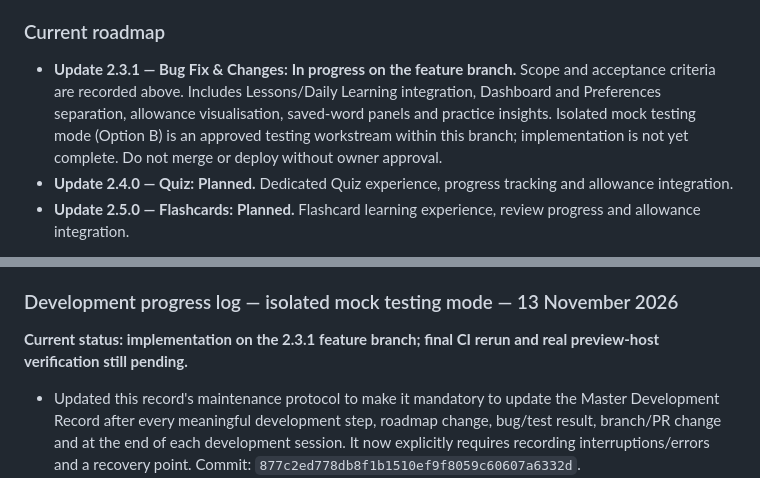
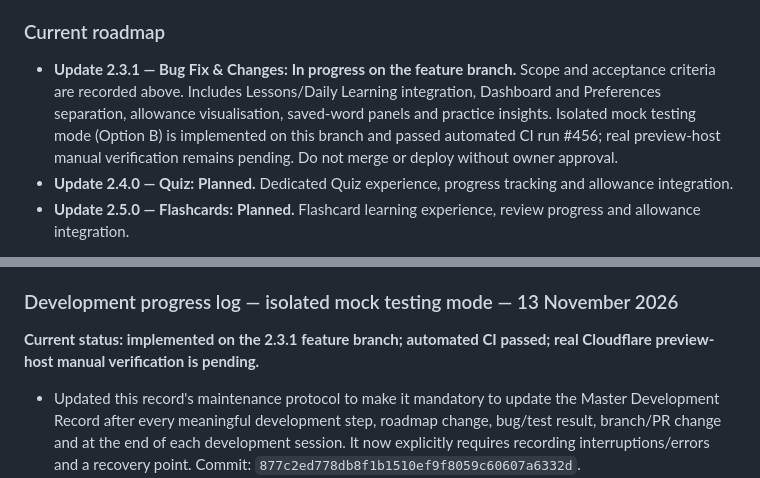
Before and after one commit to WhiteWingCat/wordbook, a Markdown page: docs/MASTER-DEVELOPMENT-RECORD.md, 2 parts joined by grey strips. Drawn GitHub-style.

Commit message:
docs: update 2.3.1 mock mode roadmap status

```diff
--- a/docs/MASTER-DEVELOPMENT-RECORD.md
+++ b/docs/MASTER-DEVELOPMENT-RECORD.md
@@ -208,7 +208,7 @@ Historical note: the PR state above describes the repository at the time of the
 
 ### Current roadmap
 
-- **Update 2.3.1 — Bug Fix & Changes:** **In progress on the feature branch.** Scope and acceptance criteria are recorded above. Includes Lessons/Daily Learning integration, Dashboard and Preferences separation, allowance visualisation, saved-word panels and practice insights. Isolated mock testing mode (Option B) is an approved testing workstream within this branch; implementation is not yet complete. Do not merge or deploy without owner approval.
+- **Update 2.3.1 — Bug Fix & Changes:** **In progress on the feature branch.** Scope and acceptance criteria are recorded above. Includes Lessons/Daily Learning integration, Dashboard and Preferences separation, allowance visualisation, saved-word panels and practice insights. Isolated mock testing mode (Option B) is implemented on this branch and passed automated CI run #456; real preview-host manual verification remains pending. Do not merge or deploy without owner approval.
 - **Update 2.4.0 — Quiz:** **Planned.** Dedicated Quiz experience, progress tracking and allowance integration.
 - **Update 2.5.0 — Flashcards:** **Planned.** Flashcard learning experience, review progress and allowance integration.
 
@@ -549,7 +549,7 @@ Implementation requirements for the feature branch:
 
 ### Development progress log — isolated mock testing mode — 13 November 2026
 
-**Current status: implementation on the 2.3.1 feature branch; final CI rerun and real preview-host verification still pending.**
+**Current status: implemented on the 2.3.1 feature branch; automated CI passed; real Cloudflare preview-host manual verification is pending.**
 
 - Updated this record's maintenance protocol to make it mandatory to update the Master Development Record after every meaningful development step, roadmap change, bug/test result, branch/PR change and at the end of each development session. It now explicitly requires recording interruptions/errors and a recovery point. Commit: `877c2ed778db8f1b1510ef9f8059c60607a6332d`.
 - Added `mock-testing.js` as a separate, isolated mock adapter rather than placing the test framework inside the large `index.html`. It activates only when the explicit `?swiftMock=1` opt-in is present on the exact feature-branch preview hostname `feature-update-2-3-1-bug-fix-and-changes.swiftdictionary-testing.pages.dev`. Other hosts, including the Pages project root, GitHub Pages and unknown branch previews, fail closed.
```
